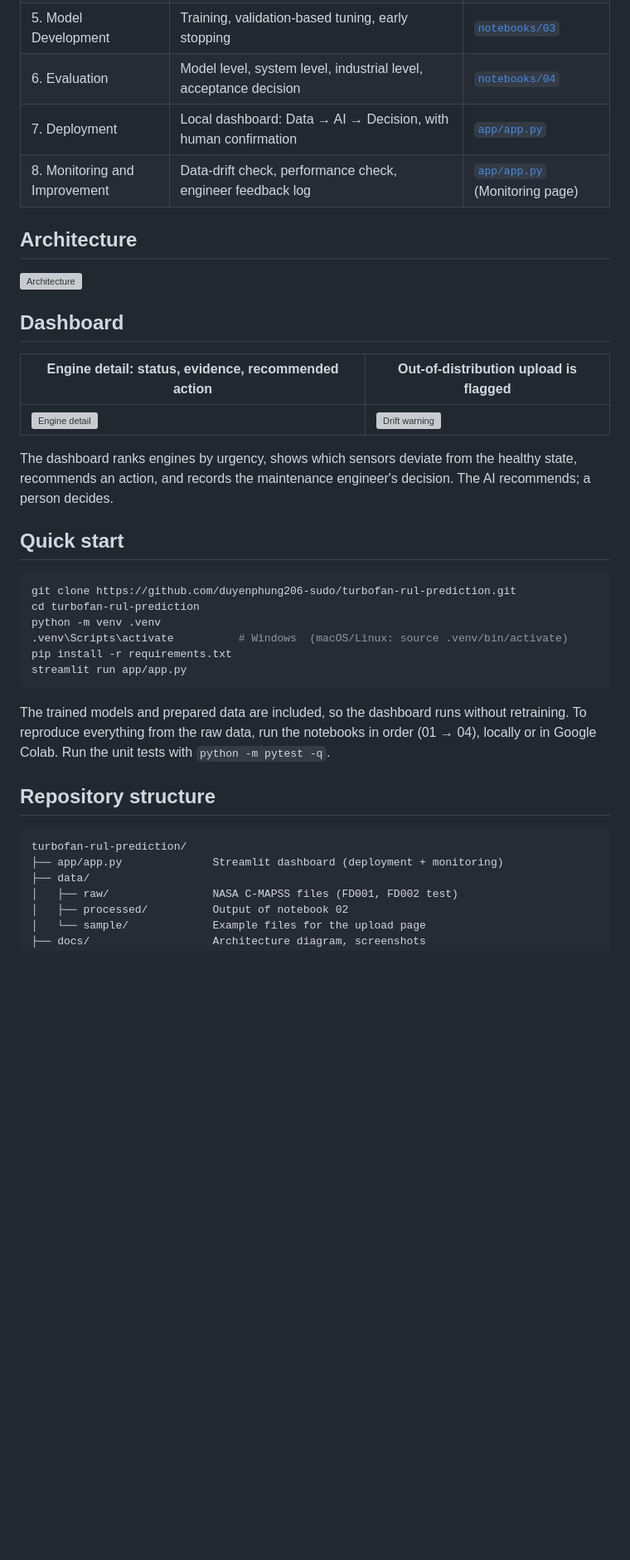
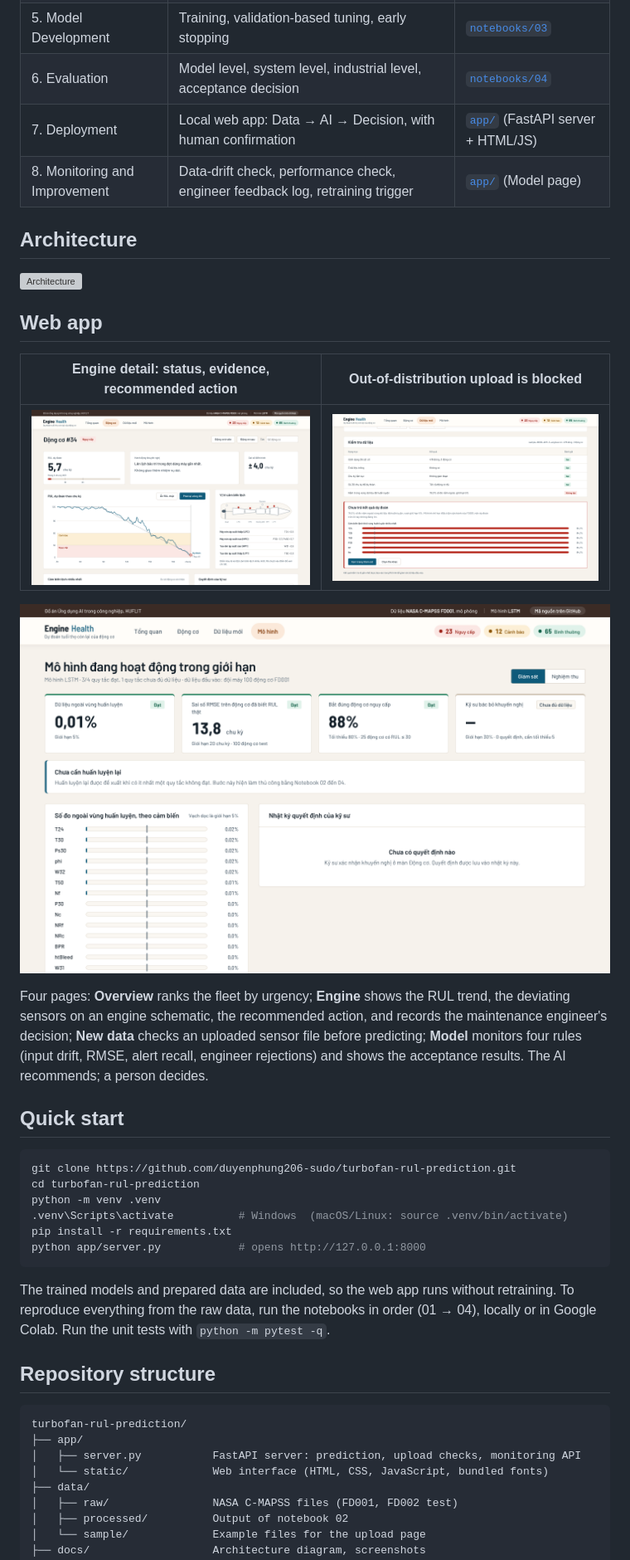
Before and after one commit to duyenphung206-sudo/turbofan-rul-prediction, a Markdown page: README.md, the part around one of its changes. Shown at 83% size. Drawn GitHub-style; pictures changed too: docs/screenshots/02_engine_detail.png (added), docs/screenshots/03_upload_drift_warning.png (added), docs/screenshots/04_model_monitoring.png (added); blank space fills up the shorter version; grey boxes are pictures that could not be loaded.

Commit message:
docs: update README and screenshots for the web app

````diff
--- a/README.md
+++ b/README.md
@@ -43,20 +43,22 @@ The project follows the eight-step Industrial AI development lifecycle. Each ste
 | 4. Method Selection | Baseline regression vs. Random Forest vs. LSTM, chosen from problem, data and constraints | [`notebooks/03`](notebooks/03_method_selection_and_modeling.ipynb) |
 | 5. Model Development | Training, validation-based tuning, early stopping | [`notebooks/03`](notebooks/03_method_selection_and_modeling.ipynb) |
 | 6. Evaluation | Model level, system level, industrial level, acceptance decision | [`notebooks/04`](notebooks/04_evaluation.ipynb) |
-| 7. Deployment | Local dashboard: Data → AI → Decision, with human confirmation | [`app/app.py`](app/app.py) |
-| 8. Monitoring and Improvement | Data-drift check, performance check, engineer feedback log | [`app/app.py`](app/app.py) (Monitoring page) |
+| 7. Deployment | Local web app: Data → AI → Decision, with human confirmation | [`app/`](app/) (FastAPI server + HTML/JS) |
+| 8. Monitoring and Improvement | Data-drift check, performance check, engineer feedback log, retraining trigger | [`app/`](app/) (Model page) |
 
 ## Architecture
 
 ![Architecture](docs/architecture.png)
 
-## Dashboard
+## Web app
 
-| Engine detail: status, evidence, recommended action | Out-of-distribution upload is flagged |
+| Engine detail: status, evidence, recommended action | Out-of-distribution upload is blocked |
 |---|---|
 | ![Engine detail](docs/screenshots/02_engine_detail.png) | ![Drift warning](docs/screenshots/03_upload_drift_warning.png) |
 
-The dashboard ranks engines by urgency, shows which sensors deviate from the healthy state, recommends an action, and records the maintenance engineer's decision. The AI recommends; a person decides.
+![Model monitoring](docs/screenshots/04_model_monitoring.png)
+
+Four pages: **Overview** ranks the fleet by urgency; **Engine** shows the RUL trend, the deviating sensors on an engine schematic, the recommended action, and records the maintenance engineer's decision; **New data** checks an uploaded sensor file before predicting; **Model** monitors four rules (input drift, RMSE, alert recall, engineer rejections) and shows the acceptance results. The AI recommends; a person decides.
 
 ## Quick start
 
@@ -66,16 +68,18 @@ cd turbofan-rul-prediction
 python -m venv .venv
 .venv\Scripts\activate          # Windows  (macOS/Linux: source .venv/bin/activate)
 pip install -r requirements.txt
-streamlit run app/app.py
+python app/server.py            # opens http://127.0.0.1:8000
 ```
 
-The trained models and prepared data are included, so the dashboard runs without retraining. To reproduce everything from the raw data, run the notebooks in order (01 → 04), locally or in Google Colab. Run the unit tests with `python -m pytest -q`.
+The trained models and prepared data are included, so the web app runs without retraining. To reproduce everything from the raw data, run the notebooks in order (01 → 04), locally or in Google Colab. Run the unit tests with `python -m pytest -q`.
 
 ## Repository structure
 
 ```
 turbofan-rul-prediction/
-├── app/app.py              Streamlit dashboard (deployment + monitoring)
+├── app/
+│   ├── server.py           FastAPI server: prediction, upload checks, monitoring API
+│   └── static/             Web interface (HTML, CSS, JavaScript, bundled fonts)
 ├── data/
 │   ├── raw/                NASA C-MAPSS files (FD001, FD002 test)
 │   ├── processed/          Output of notebook 02
````
Also changed, not shown: other parts of README.md (+11 -10 lines), docs/screenshots/01_fleet_overview.png (added).
